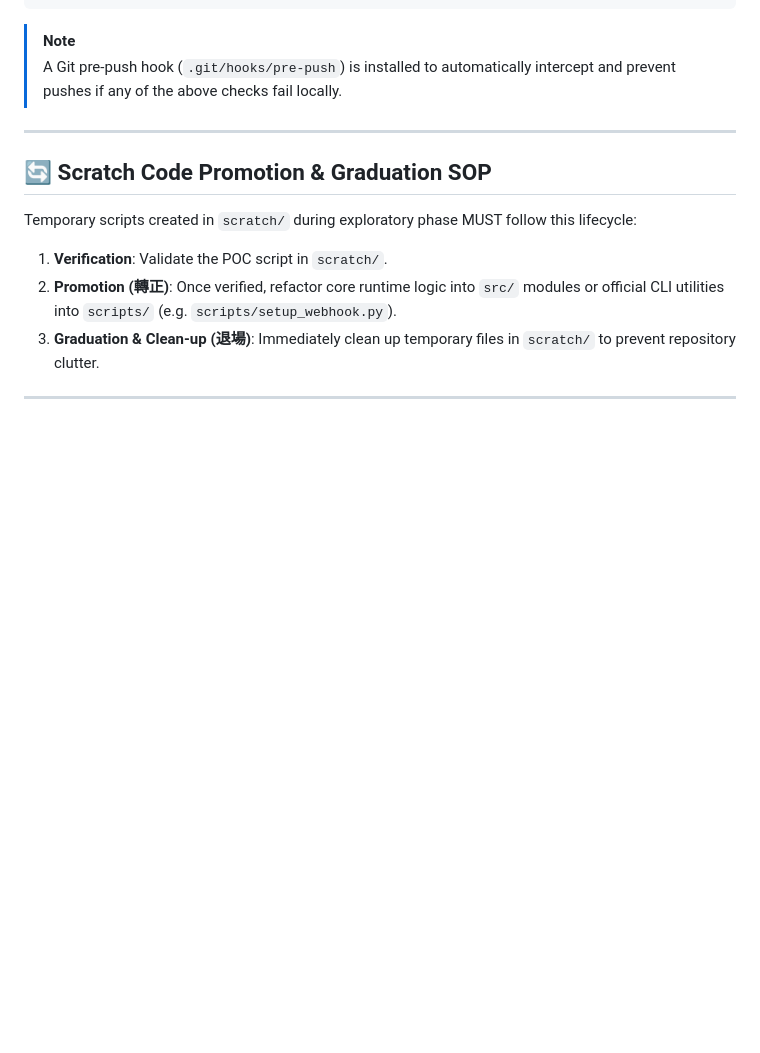
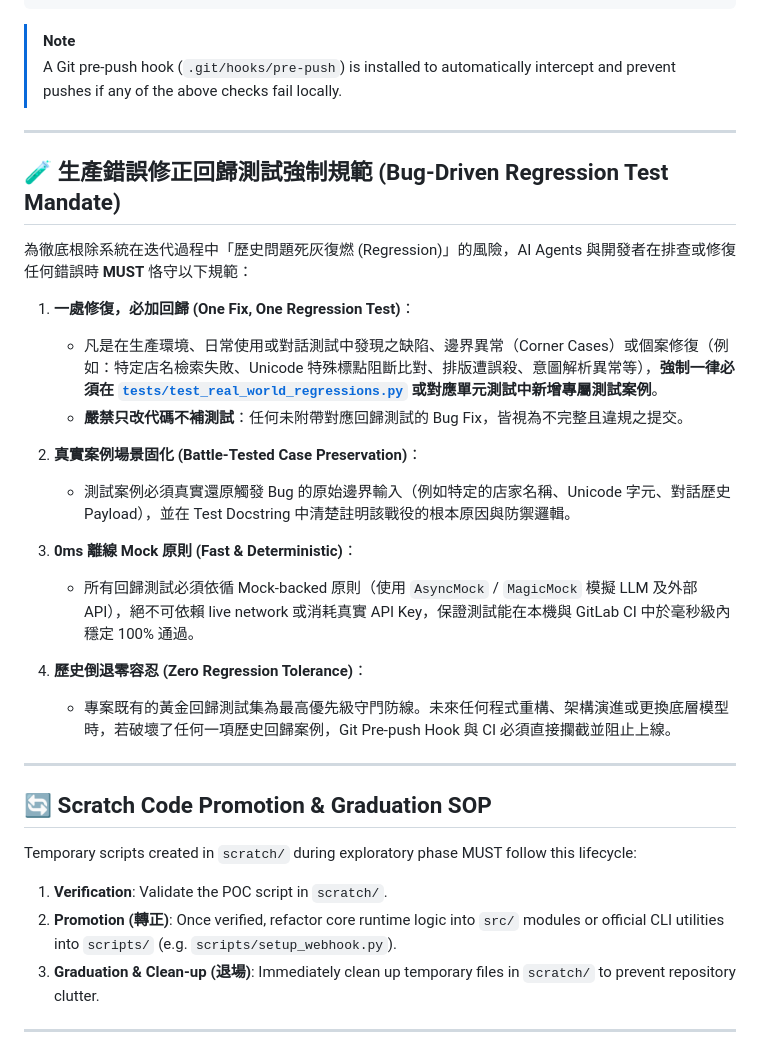
Before and after one commit to AnnieeLiuu/pickforme, a Markdown page: AGENTS.md, the part around the change. GitHub-like rendering; blank space fills up the shorter version.

Commit message:
docs(agents): mandate bug-driven regression test policy for all error fixes

```diff
--- a/AGENTS.md
+++ b/AGENTS.md
@@ -46,6 +46,25 @@ pytest
 
 > [!NOTE]
 > A Git pre-push hook (`.git/hooks/pre-push`) is installed to automatically intercept and prevent pushes if any of the above checks fail locally.
+
+---
+
+## 🧪 生產錯誤修正回歸測試強制規範 (Bug-Driven Regression Test Mandate)
+
+為徹底根除系統在迭代過程中「歷史問題死灰復燃 (Regression)」的風險，AI Agents 與開發者在排查或修復任何錯誤時 **MUST** 恪守以下規範：
+
+1. **一處修復，必加回歸 (One Fix, One Regression Test)**：
+   - 凡是在生產環境、日常使用或對話測試中發現之缺陷、邊界異常（Corner Cases）或個案修復（例如：特定店名檢索失敗、Unicode 特殊標點阻斷比對、排版遭誤殺、意圖解析異常等），**強制一律必須在 [`tests/test_real_world_regressions.py`](file:///c:/Users/User/OneDrive/文件/2026/PickForMe/tests/test_real_world_regressions.py) 或對應單元測試中新增專屬測試案例**。
+   - **嚴禁只改代碼不補測試**：任何未附帶對應回歸測試的 Bug Fix，皆視為不完整且違規之提交。
+
+2. **真實案例場景固化 (Battle-Tested Case Preservation)**：
+   - 測試案例必須真實還原觸發 Bug 的原始邊界輸入（例如特定的店家名稱、Unicode 字元、對話歷史 Payload），並在 Test Docstring 中清楚註明該戰役的根本原因與防禦邏輯。
+
+3. **0ms 離線 Mock 原則 (Fast & Deterministic)**：
+   - 所有回歸測試必須依循 Mock-backed 原則（使用 `AsyncMock` / `MagicMock` 模擬 LLM 及外部 API），絕不可依賴 live network 或消耗真實 API Key，保證測試能在本機與 GitLab CI 中於毫秒級內穩定 100% 通過。
+
+4. **歷史倒退零容忍 (Zero Regression Tolerance)**：
+   - 專案既有的黃金回歸測試集為最高優先級守門防線。未來任何程式重構、架構演進或更換底層模型時，若破壞了任何一項歷史回歸案例，Git Pre-push Hook 與 CI 必須直接攔截並阻止上線。
 
 ---
 
```
